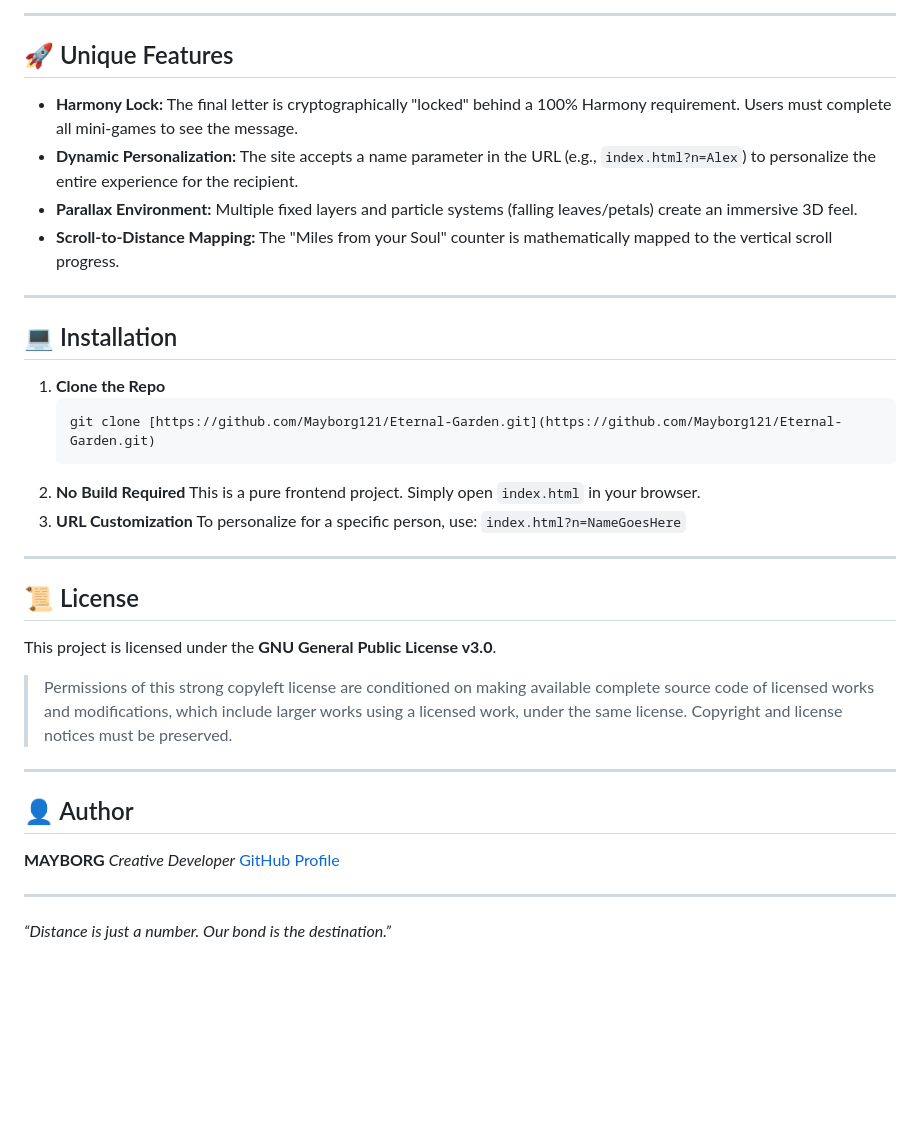
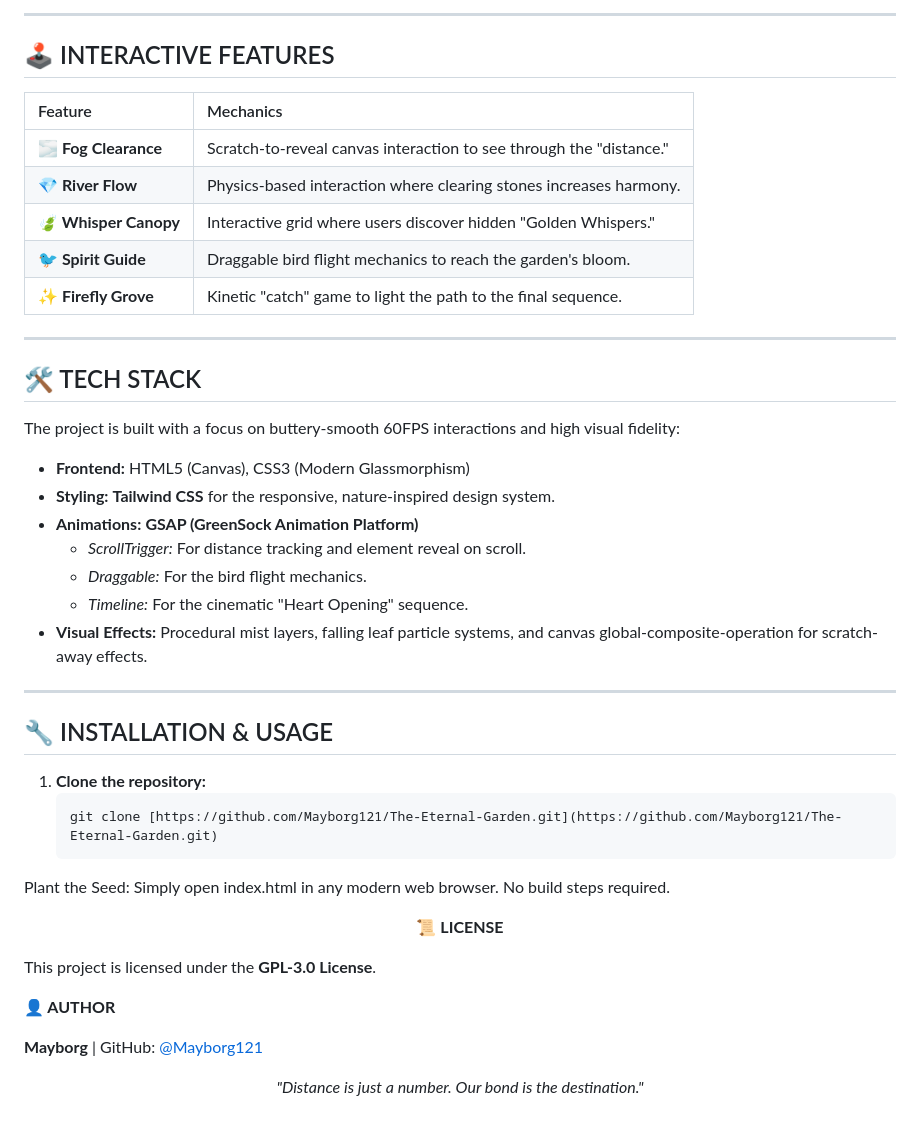
Before and after one commit to Mayborg121/garden, a Markdown page: README.md, the part around one of its changes. Drawn GitHub-style; blank space fills up the shorter version.

````diff
--- a/README.md
+++ b/README.md
@@ -38,42 +43,55 @@ This project is built with a focus on high-performance animations and glassmorph
 
 ---
 
-## 🚀 Unique Features
-
-* **Harmony Lock:** The final letter is cryptographically "locked" behind a 100% Harmony requirement. Users must complete all mini-games to see the message.
-* **Dynamic Personalization:** The site accepts a name parameter in the URL (e.g., `index.html?n=Alex`) to personalize the entire experience for the recipient.
-* **Parallax Environment:** Multiple fixed layers and particle systems (falling leaves/petals) create an immersive 3D feel.
-* **Scroll-to-Distance Mapping:** The "Miles from your Soul" counter is mathematically mapped to the vertical scroll progress.
+## 🕹️ INTERACTIVE FEATURES
+| Feature | Mechanics |
+| :--- | :--- |
+| **🌫️ Fog Clearance** | Scratch-to-reveal canvas interaction to see through the "distance." |
+| **💎 River Flow** | Physics-based interaction where clearing stones increases harmony. |
+| **🍃 Whisper Canopy** | Interactive grid where users discover hidden "Golden Whispers." |
+| **🐦 Spirit Guide** | Draggable bird flight mechanics to reach the garden's bloom. |
+| **✨ Firefly Grove** | Kinetic "catch" game to light the path to the final sequence. |
 
 ---
 
-## 💻 Installation
+## 🛠️ TECH STACK
+The project is built with a focus on buttery-smooth 60FPS interactions and high visual fidelity:
 
-1.  **Clone the Repo**
-    ```bash
-    git clone [https://github.com/Mayborg121/Eternal-Garden.git](https://github.com/Mayborg121/Eternal-Garden.git)
-    ```
-2.  **No Build Required**
-    This is a pure frontend project. Simply open `index.html` in your browser.
-3.  **URL Customization**
-    To personalize for a specific person, use:
-    `index.html?n=NameGoesHere`
+* **Frontend:** HTML5 (Canvas), CSS3 (Modern Glassmorphism)
+* **Styling:** **Tailwind CSS** for the responsive, nature-inspired design system.
+* **Animations:** **GSAP (GreenSock Animation Platform)**
+    * *ScrollTrigger:* For distance tracking and element reveal on scroll.
+    * *Draggable:* For the bird flight mechanics.
+    * *Timeline:* For the cinematic "Heart Opening" sequence.
+* **Visual Effects:** Procedural mist layers, falling leaf particle systems, and canvas global-composite-operation for scratch-away effects.
 
 ---
 
-## 📜 License
+## 🔧 INSTALLATION & USAGE
 
-This project is licensed under the **GNU General Public License v3.0**.
+1. **Clone the repository:**
+   ```bash
+   git clone [https://github.com/Mayborg121/The-Eternal-Garden.git](https://github.com/Mayborg121/The-Eternal-Garden.git)
+Plant the Seed:
+Simply open index.html in any modern web browser. No build steps required.
 
-> Permissions of this strong copyleft license are conditioned on making available complete source code of licensed works and modifications, which include larger works using a licensed work, under the same license. Copyright and license notices must be preserved.
+<p align="center">
+<b>📜 LICENSE</b>
 
----
 
-## 👤 Author
 
-**MAYBORG**
-*Creative Developer*
-[GitHub Profile](https://github.com/Mayborg121)
+This project is licensed under the <b>GPL-3.0 License</b>.
 
----
-*“Distance is just a number. Our bond is the destination.”*
+
+
+<b>👤 AUTHOR</b>
+
+
+
+<b>Mayborg</b> | GitHub: <a href="https://github.com/Mayborg121">@Mayborg121</a>
+
+</p>
+
+<p align="center">
+<i>"Distance is just a number. Our bond is the destination."</i>
+</p>
````
Also changed, not shown: other parts of README.md (+32 -27 lines).
